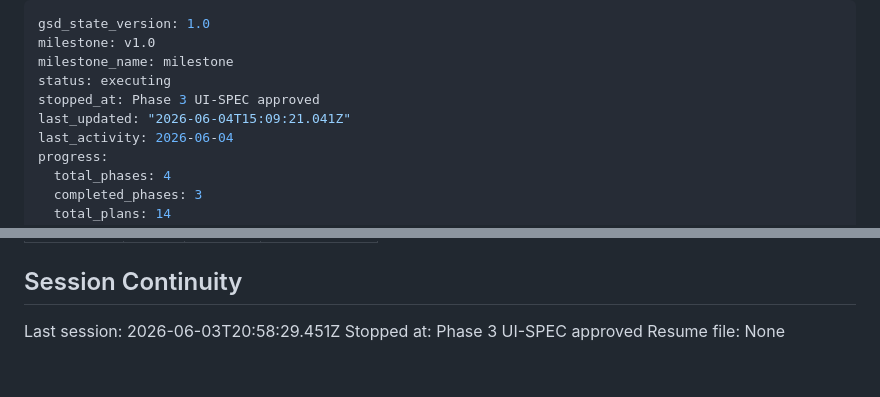
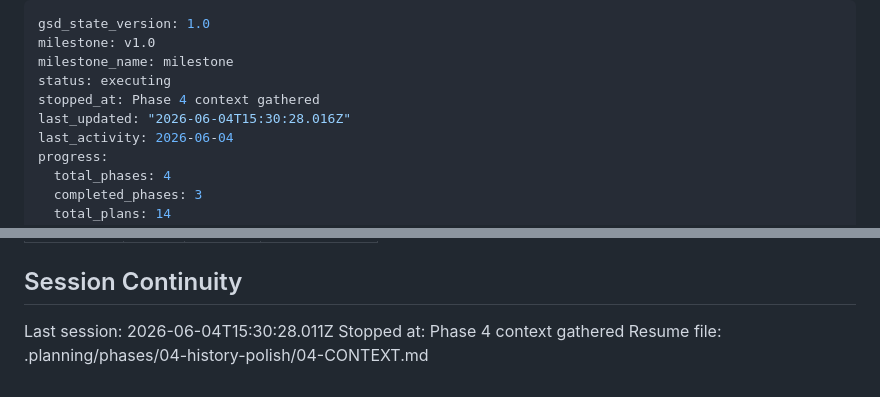
Before and after one commit to Rquesada06/TrainingCenter, a Markdown page: .planning/STATE.md, 2 parts joined by grey strips. GitHub-like rendering.

Commit message:
docs(state): record phase 4 context session

```diff
--- a/.planning/STATE.md
+++ b/.planning/STATE.md
@@ -3,8 +3,8 @@ gsd_state_version: 1.0
 milestone: v1.0
 milestone_name: milestone
 status: executing
-stopped_at: Phase 3 UI-SPEC approved
-last_updated: "2026-06-04T15:09:21.041Z"
+stopped_at: Phase 4 context gathered
+last_updated: "2026-06-04T15:30:28.016Z"
 last_activity: 2026-06-04
 progress:
   total_phases: 4
@@ -120,6 +120,6 @@ None yet.
 
 ## Session Continuity
 
-Last session: 2026-06-03T20:58:29.451Z
-Stopped at: Phase 3 UI-SPEC approved
-Resume file: None
+Last session: 2026-06-04T15:30:28.011Z
+Stopped at: Phase 4 context gathered
+Resume file: .planning/phases/04-history-polish/04-CONTEXT.md
```
